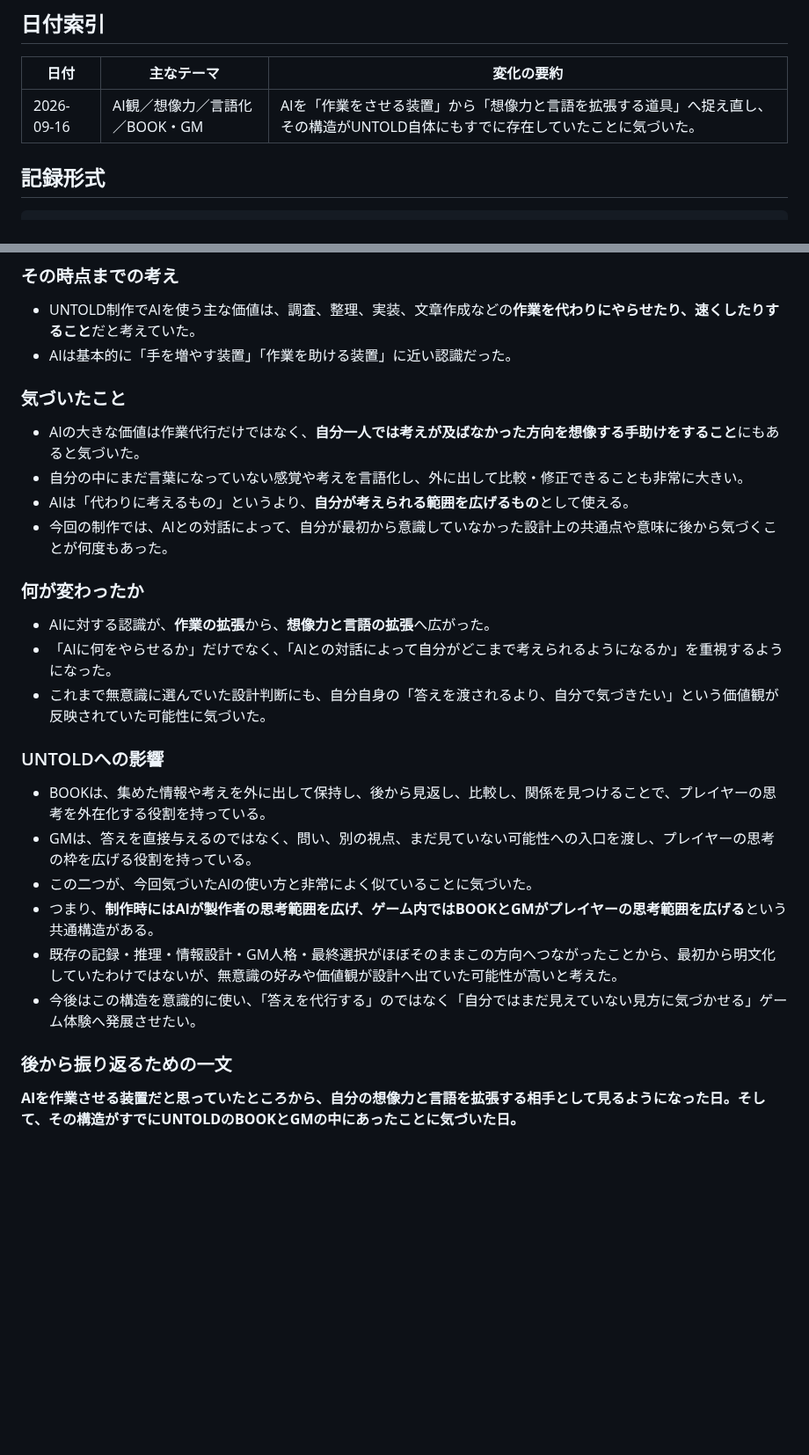
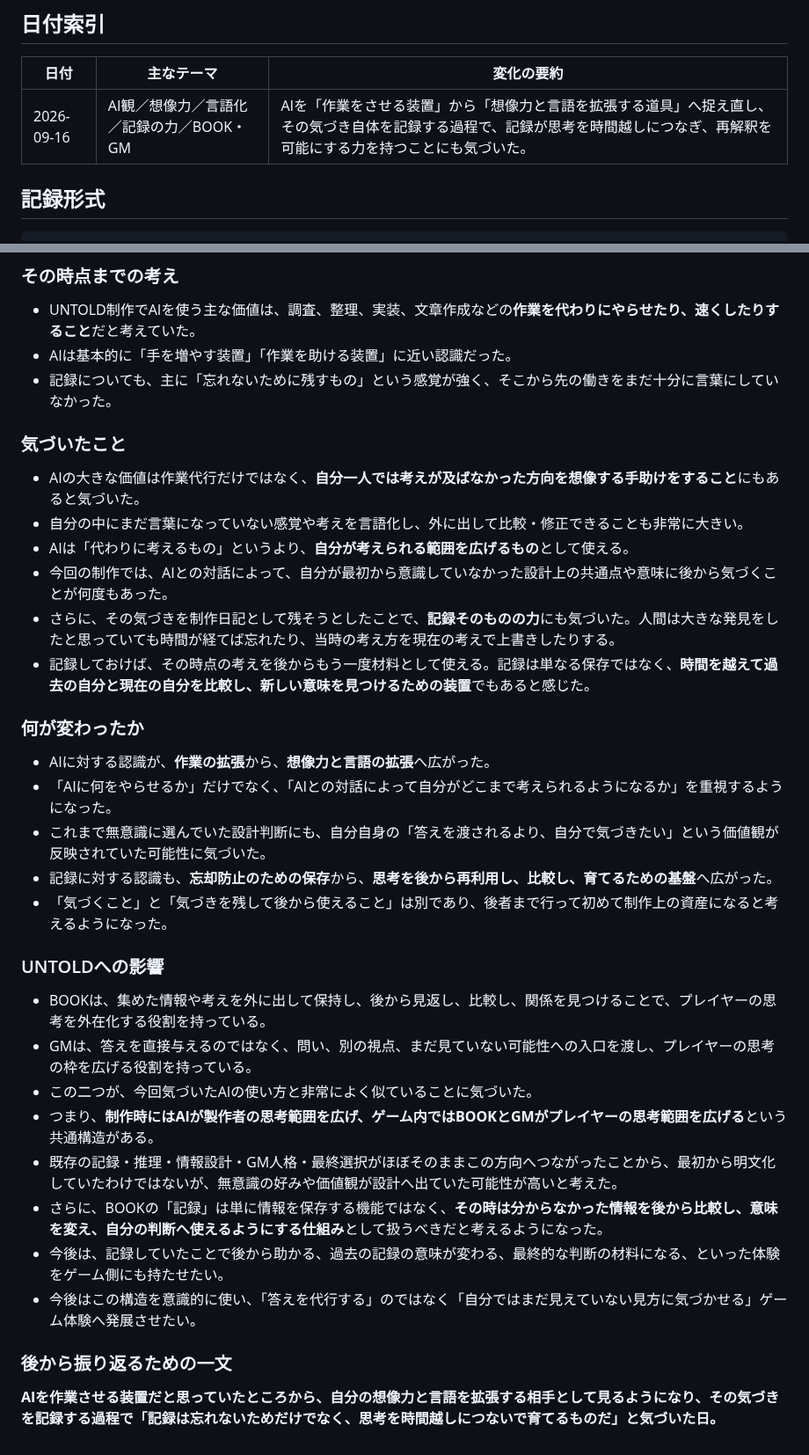
Before and after one commit to fg79sw4nvw-dot/untold-wiki, a Markdown page: pages/journal/creator-reflection-log.md, 2 parts joined by grey strips. Shown at 88% size. GitHub-like rendering; blank space fills up the shorter version.

Commit message:
Record insight about the power of recording

```diff
--- a/pages/journal/creator-reflection-log.md
+++ b/pages/journal/creator-reflection-log.md
@@ -15,7 +15,7 @@
 
 | 日付 | 主なテーマ | 変化の要約 |
 |---|---|---|
-| 2026-09-16 | AI観／想像力／言語化／BOOK・GM | AIを「作業をさせる装置」から「想像力と言語を拡張する道具」へ捉え直し、その構造がUNTOLD自体にもすでに存在していたことに気づいた。 |
+| 2026-09-16 | AI観／想像力／言語化／記録の力／BOOK・GM | AIを「作業をさせる装置」から「想像力と言語を拡張する道具」へ捉え直し、その気づき自体を記録する過程で、記録が思考を時間越しにつなぎ、再解釈を可能にする力を持つことにも気づいた。 |
 
 ## 記録形式
 
@@ -48,6 +48,7 @@
 
 - UNTOLD制作でAIを使う主な価値は、調査、整理、実装、文章作成などの**作業を代わりにやらせたり、速くしたりすること**だと考えていた。
 - AIは基本的に「手を増やす装置」「作業を助ける装置」に近い認識だった。
+- 記録についても、主に「忘れないために残すもの」という感覚が強く、そこから先の働きをまだ十分に言葉にしていなかった。
 
 ### 気づいたこと
 
@@ -55,12 +56,16 @@
 - 自分の中にまだ言葉になっていない感覚や考えを言語化し、外に出して比較・修正できることも非常に大きい。
 - AIは「代わりに考えるもの」というより、**自分が考えられる範囲を広げるもの**として使える。
 - 今回の制作では、AIとの対話によって、自分が最初から意識していなかった設計上の共通点や意味に後から気づくことが何度もあった。
+- さらに、その気づきを制作日記として残そうとしたことで、**記録そのものの力**にも気づいた。人間は大きな発見をしたと思っていても時間が経てば忘れたり、当時の考え方を現在の考えで上書きしたりする。
+- 記録しておけば、その時点の考えを後からもう一度材料として使える。記録は単なる保存ではなく、**時間を越えて過去の自分と現在の自分を比較し、新しい意味を見つけるための装置**でもあると感じた。
 
 ### 何が変わったか
 
 - AIに対する認識が、**作業の拡張**から、**想像力と言語の拡張**へ広がった。
 - 「AIに何をやらせるか」だけでなく、「AIとの対話によって自分がどこまで考えられるようになるか」を重視するようになった。
 - これまで無意識に選んでいた設計判断にも、自分自身の「答えを渡されるより、自分で気づきたい」という価値観が反映されていた可能性に気づいた。
+- 記録に対する認識も、**忘却防止のための保存**から、**思考を後から再利用し、比較し、育てるための基盤**へ広がった。
+- 「気づくこと」と「気づきを残して後から使えること」は別であり、後者まで行って初めて制作上の資産になると考えるようになった。
 
 ### UNTOLDへの影響
 
@@ -69,8 +74,10 @@
 - この二つが、今回気づいたAIの使い方と非常によく似ていることに気づいた。
 - つまり、**制作時にはAIが製作者の思考範囲を広げ、ゲーム内ではBOOKとGMがプレイヤーの思考範囲を広げる**という共通構造がある。
 - 既存の記録・推理・情報設計・GM人格・最終選択がほぼそのままこの方向へつながったことから、最初から明文化していたわけではないが、無意識の好みや価値観が設計へ出ていた可能性が高いと考えた。
+- さらに、BOOKの「記録」は単に情報を保存する機能ではなく、**その時は分からなかった情報を後から比較し、意味を変え、自分の判断へ使えるようにする仕組み**として扱うべきだと考えるようになった。
+- 今後は、記録していたことで後から助かる、過去の記録の意味が変わる、最終的な判断の材料になる、といった体験をゲーム側にも持たせたい。
 - 今後はこの構造を意識的に使い、「答えを代行する」のではなく「自分ではまだ見えていない見方に気づかせる」ゲーム体験へ発展させたい。
 
 ### 後から振り返るための一文
 
-**AIを作業させる装置だと思っていたところから、自分の想像力と言語を拡張する相手として見るようになった日。そして、その構造がすでにUNTOLDのBOOKとGMの中にあったことに気づいた日。**
+**AIを作業させる装置だと思っていたところから、自分の想像力と言語を拡張する相手として見るようになり、その気づきを記録する過程で「記録は忘れないためだけでなく、思考を時間越しにつないで育てるものだ」と気づいた日。**
```
